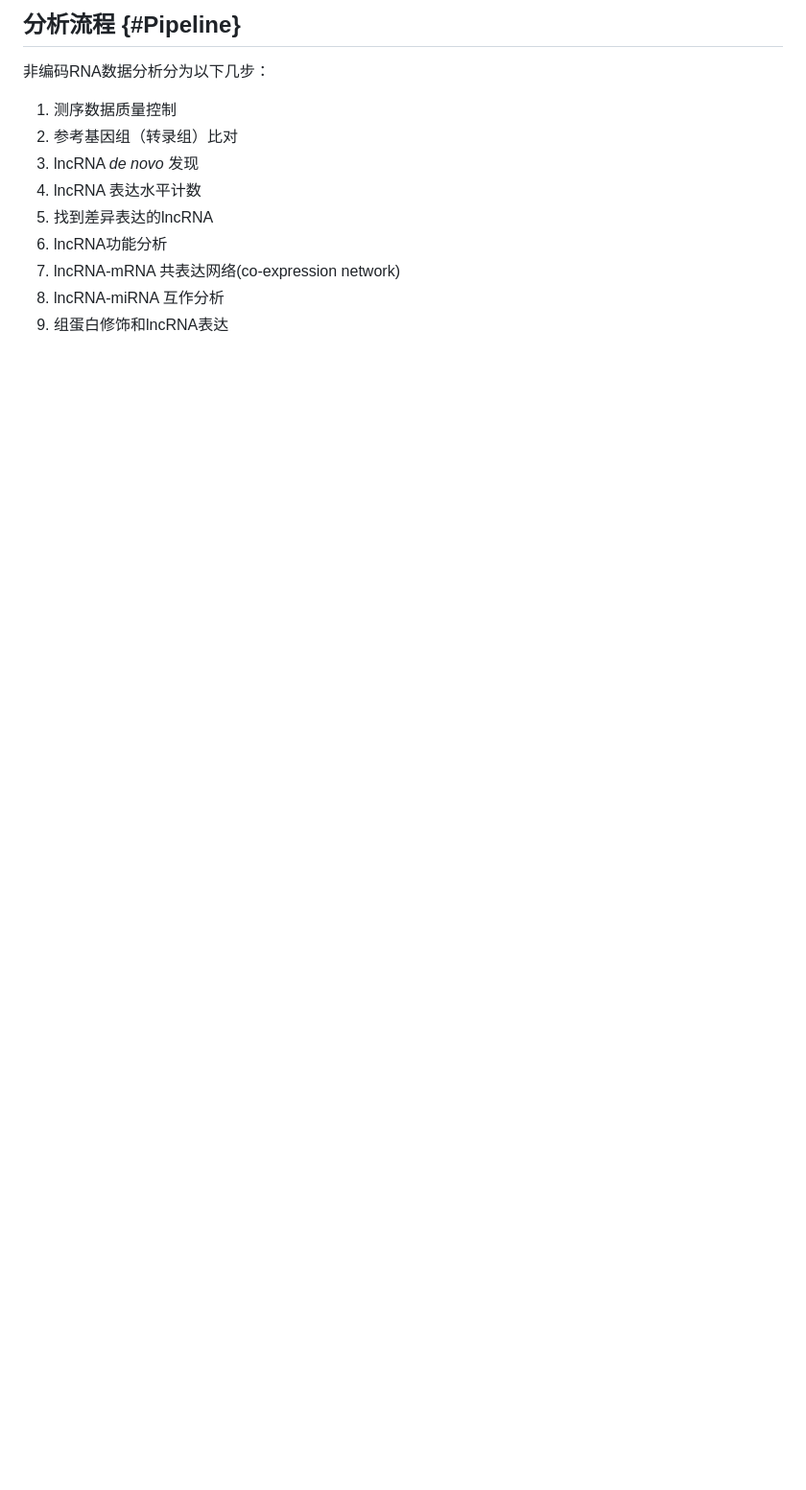
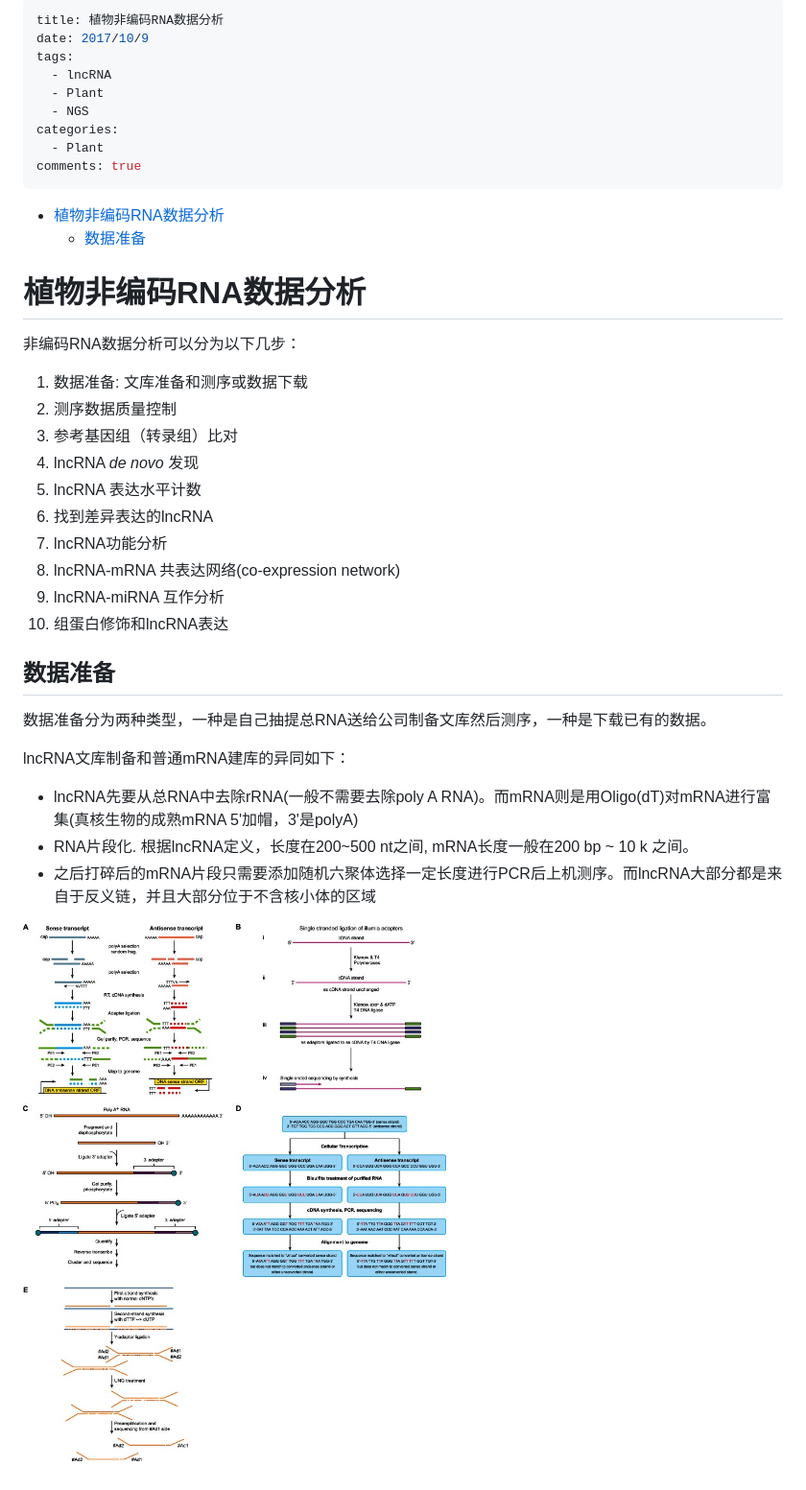
Before and after one commit to alphaneer/Notebook, a Markdown page: Notes/RNA-Seq/Plan-LncRNA-Seq-Data-Analysis.md, the part around the change. Shown: that part at 96% size. Drawn GitHub-style; pictures changed too: Pictures/CG-14-173_F1.jpg (added); blank space fills up the shorter version.

Commit message:
lncRNA

```diff
--- a/Notes/RNA-Seq/Plan-LncRNA-Seq-Data-Analysis.md
+++ b/Notes/RNA-Seq/Plan-LncRNA-Seq-Data-Analysis.md
@@ -1,7 +1,28 @@
-## 分析流程 {#Pipeline}
+---
+title: 植物非编码RNA数据分析
+date: 2017/10/9
+tags:
+  - lncRNA
+  - Plant
+  - NGS
+categories:
+  - Plant
+comments: true
+---
 
-非编码RNA数据分析分为以下几步：
+<!-- @import "[TOC]" {cmd="toc" depthFrom=1 depthTo=6 orderedList=false} -->
+<!-- code_chunk_output -->
 
+* [植物非编码RNA数据分析](#植物非编码rna数据分析)
+	* [数据准备](#数据准备)
+
+<!-- /code_chunk_output -->
+
+# 植物非编码RNA数据分析
+
+非编码RNA数据分析可以分为以下几步：
+
+1. 数据准备: 文库准备和测序或数据下载
 1. 测序数据质量控制
 1. 参考基因组（转录组）比对
 1. lncRNA _de novo_ 发现
@@ -11,3 +32,15 @@
 1. lncRNA-mRNA 共表达网络(co-expression network)
 1. lncRNA-miRNA 互作分析
 1. 组蛋白修饰和lncRNA表达
+
+## 数据准备
+
+数据准备分为两种类型，一种是自己抽提总RNA送给公司制备文库然后测序，一种是下载已有的数据。
+
+lncRNA文库制备和普通mRNA建库的异同如下：
+
+- lncRNA先要从总RNA中去除rRNA(一般不需要去除poly A RNA)。而mRNA则是用Oligo(dT)对mRNA进行富集(真核生物的成熟mRNA 5'加帽，3'是polyA)
+- RNA片段化. 根据lncRNA定义，长度在200~500 nt之间, mRNA长度一般在200 bp ~ 10 k 之间。
+- 之后打碎后的mRNA片段只需要添加随机六聚体选择一定长度进行PCR后上机测序。而lncRNA大部分都是来自于反义链，并且大部分位于不含核小体的区域
+
+![常见的链特异性文库制备方法](../../Pictures/CG-14-173_F1.jpg)
```
Also changed, not shown: Notes/RNA-Seq/Plant-LncRNA-Reviews.md (+5 -0 lines).
